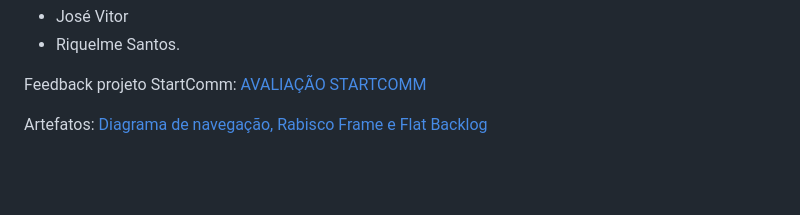
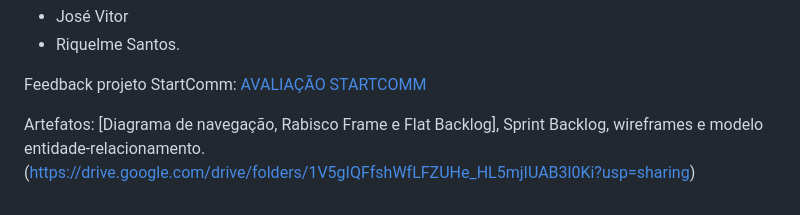
Before and after one commit to jose-vitorr/EcoMarket, a Markdown page: README.md, the part around the change. Drawn GitHub-style; blank space fills up the shorter version.

```diff
--- a/README.md
+++ b/README.md
@@ -132,4 +132,4 @@ Persona 2: Carla Souza – Mãe de Aluno
 
 Feedback projeto StartComm: [AVALIAÇÃO STARTCOMM](https://drive.google.com/drive/folders/1AC7LGm6DyJ9IohEgde9sA91CH1r9POUz)
 
-Artefatos: [Diagrama de navegação, Rabisco Frame e Flat Backlog](https://drive.google.com/drive/folders/1V5gIQFfshWfLFZUHe_HL5mjIUAB3l0Ki?usp=sharing)
+Artefatos: [Diagrama de navegação, Rabisco Frame e Flat Backlog], Sprint Backlog, wireframes e modelo entidade-relacionamento.(https://drive.google.com/drive/folders/1V5gIQFfshWfLFZUHe_HL5mjIUAB3l0Ki?usp=sharing)
```
